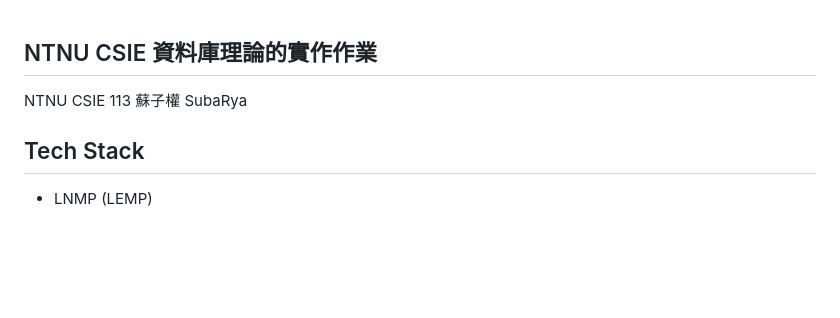
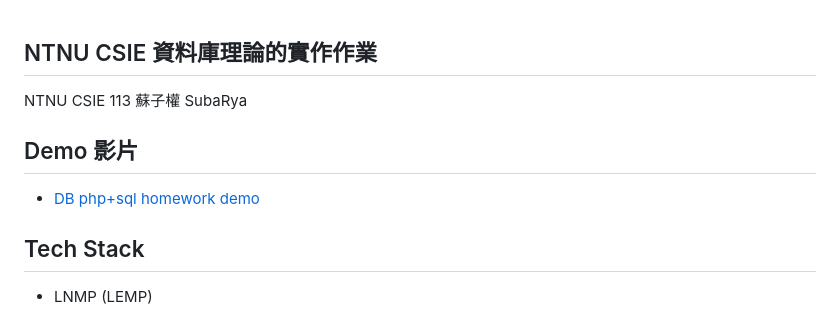
Before and after one commit to KutsunaSubaRya/2023_Learning, a Markdown page: LNMP/DB_homework/README.md, the part around the change. Rendered like a GitHub page; blank space fills up the shorter version.

```diff
--- a/LNMP/DB_homework/README.md
+++ b/LNMP/DB_homework/README.md
@@ -2,6 +2,8 @@
 
 NTNU CSIE 113 蘇子權 SubaRya
 
+## Demo 影片
+* [DB php+sql homework demo](https://youtu.be/-6P3ASIaBSw)
 ## Tech Stack
 * LNMP (LEMP)
 
```
